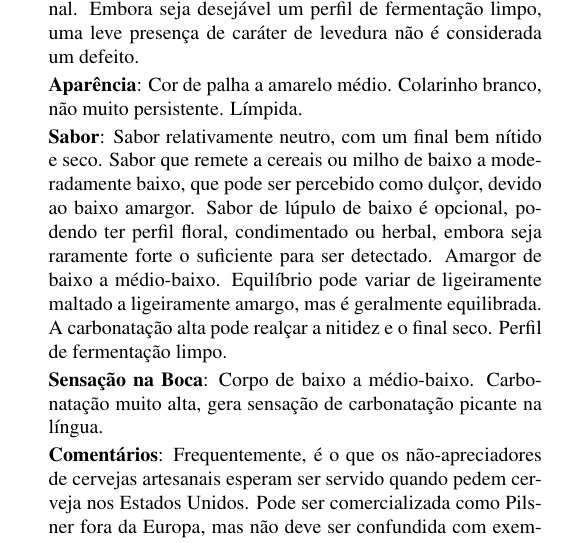
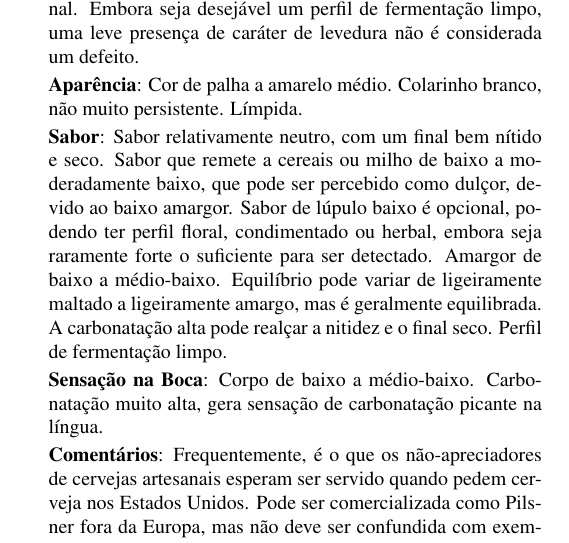
Before and after one commit to bjcp-brasil/bjcp-2021-pt-br, a LaTeX document (main.tex, which reads 01-standard-american-beer/1b-american-lager.tex): part of one column of page 15 of 120, cut so that both start at the same text. Compiled offline with pdfLaTeX.

Commit message:
Conserta erro de sintaxe

```diff
--- a/01-standard-american-beer/1b-american-lager.tex
+++ b/01-standard-american-beer/1b-american-lager.tex
@@ -7,7 +7,7 @@
 
 \textbf{Aparência}: Cor de palha a amarelo médio. Colarinho branco, não muito persistente. Límpida.
 
-\textbf{Sabor}: Sabor relativamente neutro, com um final bem nítido e seco. Sabor que remete a cereais ou milho de baixo a moderadamente baixo, que pode ser percebido como dulçor, devido ao baixo amargor. Sabor de lúpulo de baixo é opcional, podendo ter perfil floral, condimentado ou herbal, embora seja raramente forte o suficiente para ser detectado. Amargor de baixo a médio-baixo. Equilíbrio pode variar de ligeiramente maltado a ligeiramente amargo, mas é geralmente equilibrada. A carbonatação alta pode realçar a nitidez e o final seco. Perfil de fermentação limpo.
+\textbf{Sabor}: Sabor relativamente neutro, com um final bem nítido e seco. Sabor que remete a cereais ou milho de baixo a moderadamente baixo, que pode ser percebido como dulçor, devido ao baixo amargor. Sabor de lúpulo baixo é opcional, podendo ter perfil floral, condimentado ou herbal, embora seja raramente forte o suficiente para ser detectado. Amargor de baixo a médio-baixo. Equilíbrio pode variar de ligeiramente maltado a ligeiramente amargo, mas é geralmente equilibrada. A carbonatação alta pode realçar a nitidez e o final seco. Perfil de fermentação limpo.
 
 \textbf{Sensação na Boca}: Corpo de baixo a médio-baixo. Carbonatação muito alta, gera sensação de carbonatação picante na língua.
 
```
